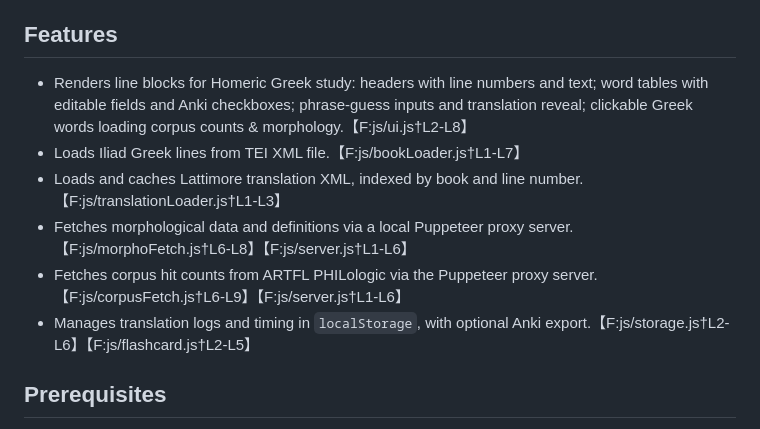
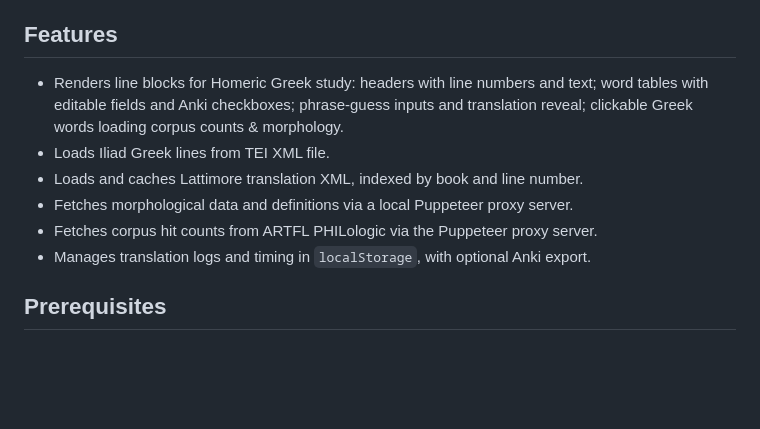
Before and after one commit to tylerpeairs/HomericGreekStudyApp, a Markdown page: README.md, the part around the change. GitHub-like rendering; blank space fills up the shorter version.

```diff
--- a/README.md
+++ b/README.md
@@ -13,12 +13,12 @@ A web-based tool for studying Homer's *Iliad* in the original Greek.
 - [License](#license)
 
 ## Features
-- Renders line blocks for Homeric Greek study: headers with line numbers and text; word tables with editable fields and Anki checkboxes; phrase-guess inputs and translation reveal; clickable Greek words loading corpus counts & morphology.【F:js/ui.js†L2-L8】
-- Loads Iliad Greek lines from TEI XML file.【F:js/bookLoader.js†L1-L7】
-- Loads and caches Lattimore translation XML, indexed by book and line number.【F:js/translationLoader.js†L1-L3】
-- Fetches morphological data and definitions via a local Puppeteer proxy server.【F:js/morphoFetch.js†L6-L8】【F:js/server.js†L1-L6】
-- Fetches corpus hit counts from ARTFL PHILologic via the Puppeteer proxy server.【F:js/corpusFetch.js†L6-L9】【F:js/server.js†L1-L6】
-- Manages translation logs and timing in `localStorage`, with optional Anki export.【F:js/storage.js†L2-L6】【F:js/flashcard.js†L2-L5】
+- Renders line blocks for Homeric Greek study: headers with line numbers and text; word tables with editable fields and Anki checkboxes; phrase-guess inputs and translation reveal; clickable Greek words loading corpus counts & morphology.
+- Loads Iliad Greek lines from TEI XML file.
+- Loads and caches Lattimore translation XML, indexed by book and line number.
+- Fetches morphological data and definitions via a local Puppeteer proxy server.
+- Fetches corpus hit counts from ARTFL PHILologic via the Puppeteer proxy server.
+- Manages translation logs and timing in `localStorage`, with optional Anki export.
 
 ## Prerequisites
 - macOS (for shell script and `open`) with [Anki](https://apps.ankiweb.net/) installed.
```
